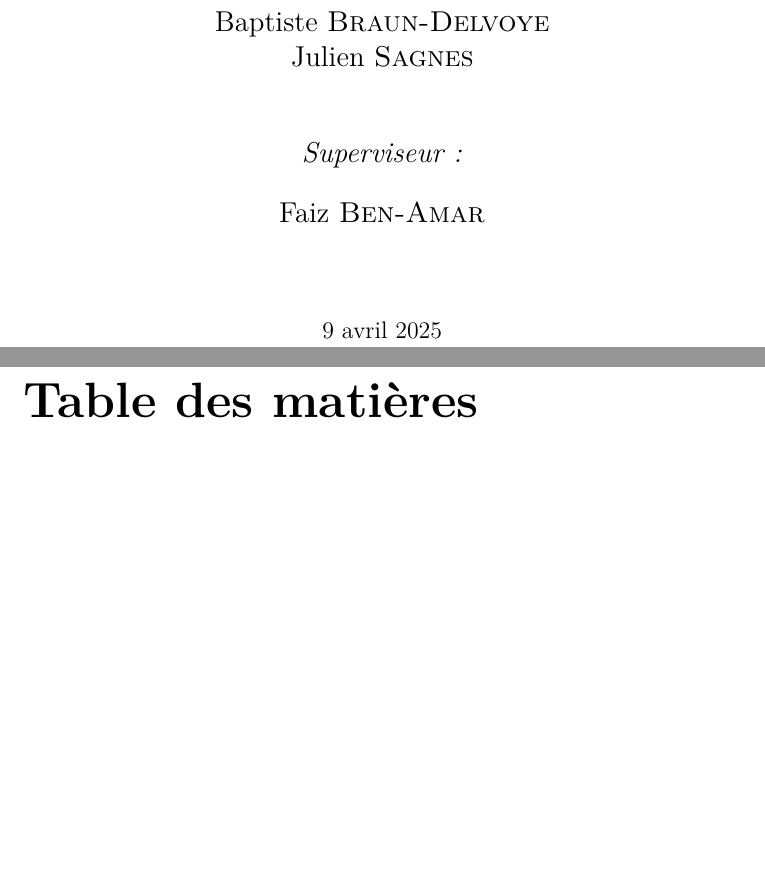
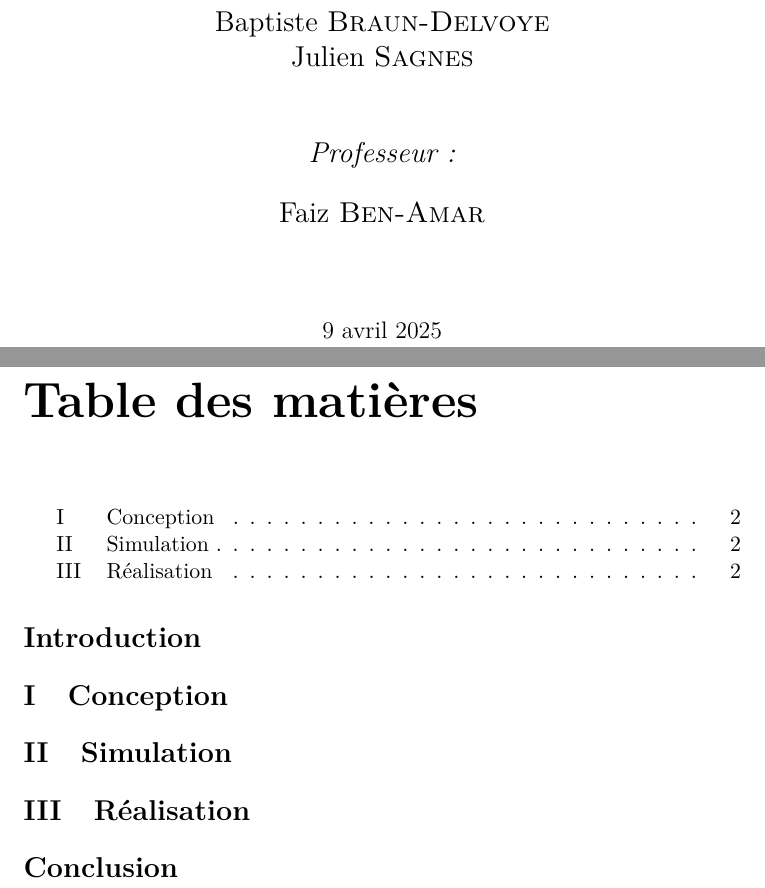
Before and after one commit to Arthasee/Model3RRR, a LaTeX document (LaTeX/main.tex): two parts of pages 1 and 2 of 2, joined at a grey line, cut so that both start at the same text, the shorter picture padded with empty space. Compiled offline with pdfLaTeX.

Commit message:
changes in LaTeX

```diff
--- a/LaTeX/main.tex
+++ b/LaTeX/main.tex
@@ -136,7 +136,7 @@ sorting=none
 
         \hfill
 
-        \Large\textit{Superviseur :}\\
+        \Large\textit{Professeur :}\\
         \begin{center}
             Faiz \textsc{Ben-Amar}
         \end{center}
@@ -155,6 +155,16 @@ sorting=none
 
 \tableofcontents
 
+\section*{Introduction}
+
+\section{Conception}
+
+\section{Simulation}
+
+\section{Réalisation}
+
+\section*{Conclusion}
+
 % \newpage
 
 % \newpage
```
Also changed, not shown: LaTeX/main.pdf, 6 other files.
